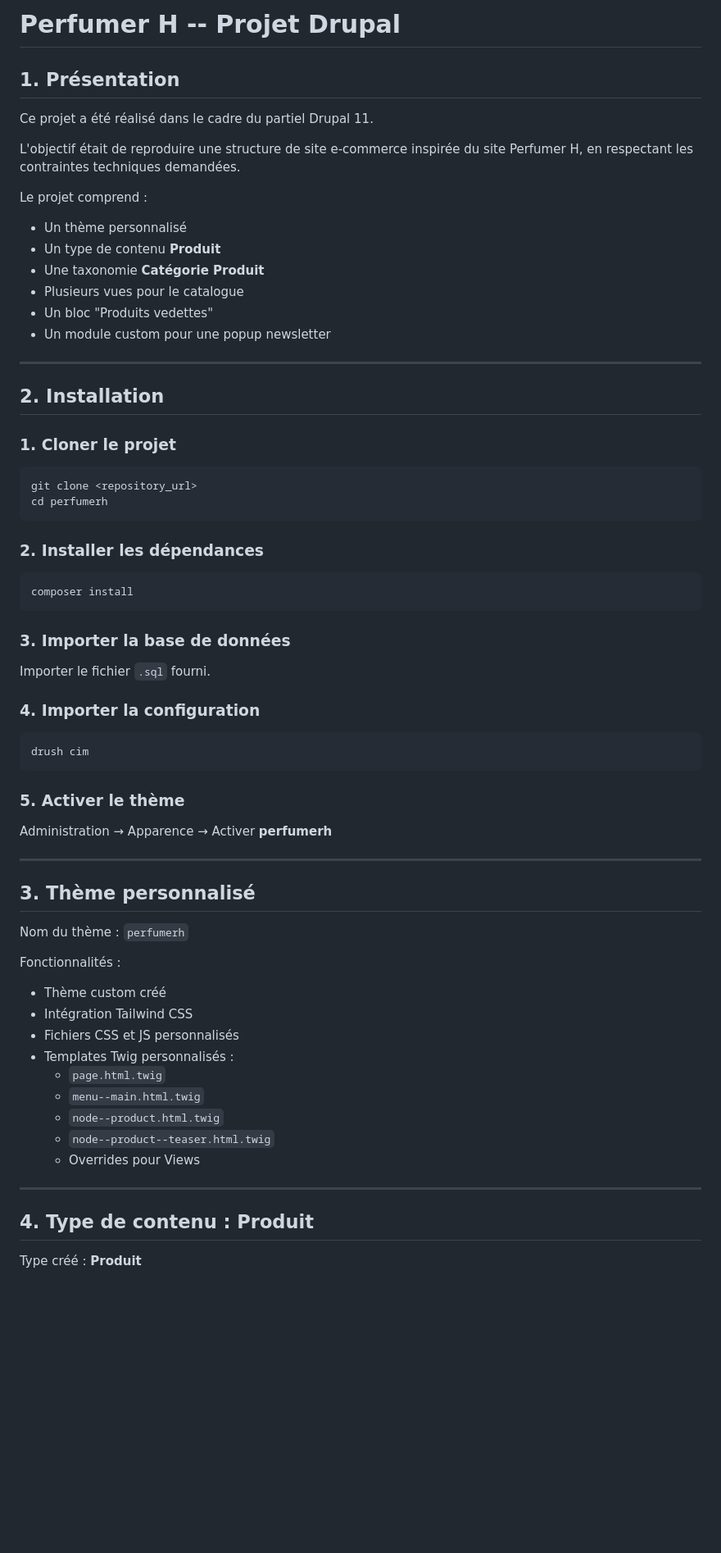
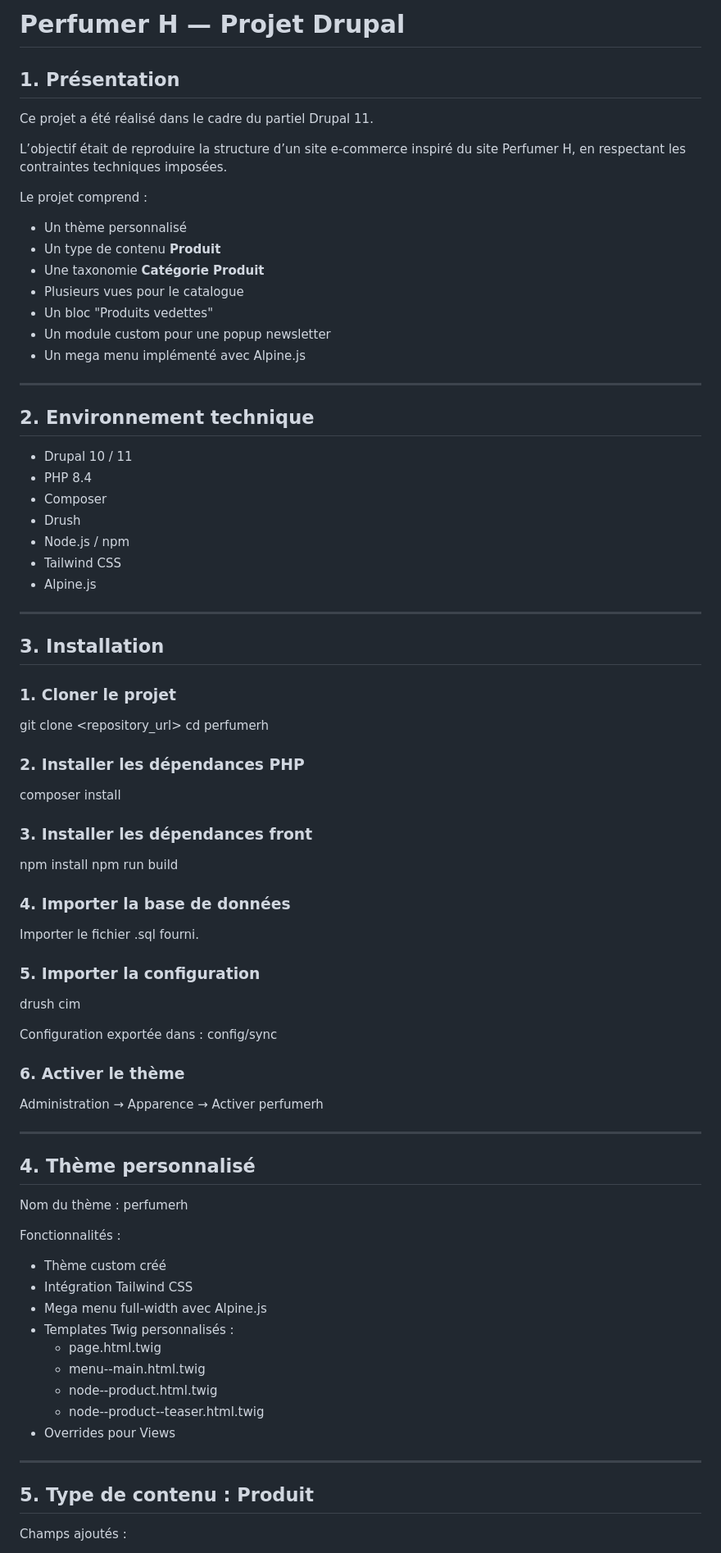
Before and after one commit to WhoLivesOnMars/perfumerh, a Markdown page: README.md, the part around one of its changes. Shown at 82% size. Drawn GitHub-style; blank space fills up the shorter version.

Commit message:
Refine README for clarity and structure

````diff
--- a/README.md
+++ b/README.md
@@ -1,73 +1,87 @@
-# Perfumer H -- Projet Drupal
+# Perfumer H — Projet Drupal
 
 ## 1. Présentation
 
 Ce projet a été réalisé dans le cadre du partiel Drupal 11.
 
-L'objectif était de reproduire une structure de site e-commerce inspirée
-du site Perfumer H, en respectant les contraintes techniques demandées.
+L’objectif était de reproduire la structure d’un site e-commerce inspiré du site Perfumer H, en respectant les contraintes techniques imposées.
 
 Le projet comprend :
 
--   Un thème personnalisé
--   Un type de contenu **Produit**
--   Une taxonomie **Catégorie Produit**
--   Plusieurs vues pour le catalogue
--   Un bloc "Produits vedettes"
--   Un module custom pour une popup newsletter
+- Un thème personnalisé
+- Un type de contenu **Produit**
+- Une taxonomie **Catégorie Produit**
+- Plusieurs vues pour le catalogue
+- Un bloc "Produits vedettes"
+- Un module custom pour une popup newsletter
+- Un mega menu implémenté avec Alpine.js
 
-------------------------------------------------------------------------
+---
 
-## 2. Installation
+## 2. Environnement technique
+
+- Drupal 10 / 11
+- PHP 8.4
+- Composer
+- Drush
+- Node.js / npm
+- Tailwind CSS
+- Alpine.js
+
+---
+
+## 3. Installation
 
 ### 1. Cloner le projet
 
-``` bash
 git clone <repository_url>
 cd perfumerh
-```
 
-### 2. Installer les dépendances
+### 2. Installer les dépendances PHP
 
-``` bash
 composer install
-```
 
-### 3. Importer la base de données
+### 3. Installer les dépendances front
 
-Importer le fichier `.sql` fourni.
+npm install
+npm run build
 
-### 4. Importer la configuration
+### 4. Importer la base de données
 
-``` bash
+Importer le fichier .sql fourni.
+
+### 5. Importer la configuration
+
 drush cim
-```
 
-### 5. Activer le thème
+Configuration exportée dans :
+config/sync
 
-Administration → Apparence → Activer **perfumerh**
+### 6. Activer le thème
 
-------------------------------------------------------------------------
+Administration → Apparence → Activer perfumerh
 
-## 3. Thème personnalisé
+---
 
-Nom du thème : `perfumerh`
+## 4. Thème personnalisé
+
+Nom du thème : perfumerh
 
 Fonctionnalités :
 
--   Thème custom créé
--   Intégration Tailwind CSS
--   Fichiers CSS et JS personnalisés
--   Templates Twig personnalisés :
-    -   `page.html.twig`
-    -   `menu--main.html.twig`
-    -   `node--product.html.twig`
-    -   `node--product--teaser.html.twig`
-    -   Overrides pour Views
+- Thème custom créé
+- Intégration Tailwind CSS
+- Mega menu full-width avec Alpine.js
+- Templates Twig personnalisés :
+  - page.html.twig
+  - menu--main.html.twig
+  - node--product.html.twig
+  - node--product--teaser.html.twig
+- Overrides pour Views
 
-------------------------------------------------------------------------
+---
 
-## 4. Type de contenu : Produit
+## 5. Type de contenu : Produit
 
-Type créé : **Produit**
+Champs ajoutés :
 
````
Also changed, not shown: other parts of README.md (+70 -118 lines).
